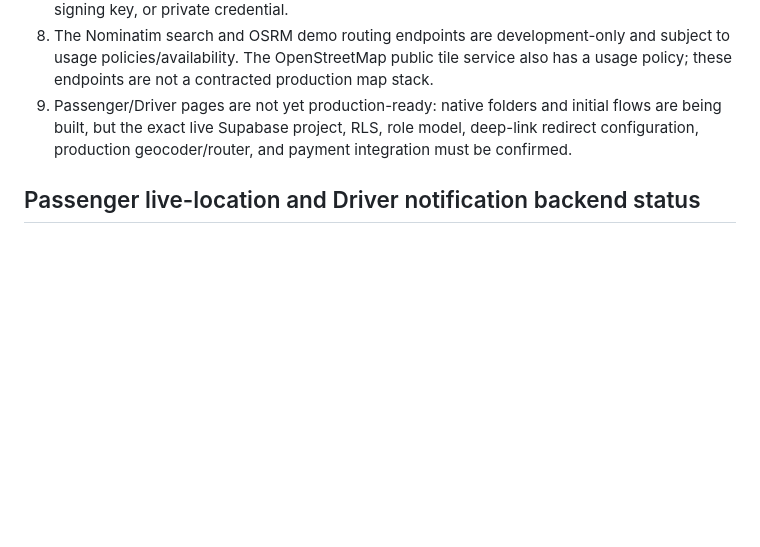
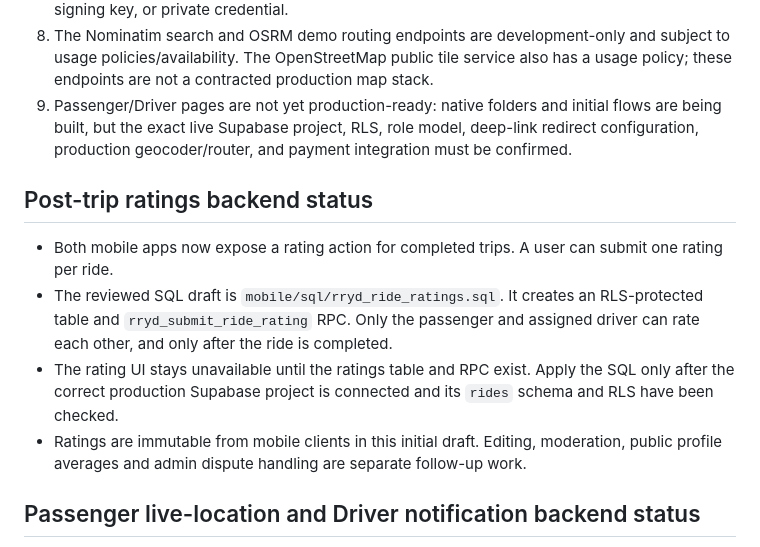
Before and after one commit to bishowkarmasagar21-afk/Rydo-, a Markdown page: mobile/README.md, the part around the change. Drawn GitHub-style; blank space fills up the shorter version.

Commit message:
docs: record two-way ratings backend migration and release gate

```diff
--- a/mobile/README.md
+++ b/mobile/README.md
@@ -55,6 +55,13 @@ The current web driver portal in `driver.html` uses:
 8. The Nominatim search and OSRM demo routing endpoints are development-only and subject to usage policies/availability. The OpenStreetMap public tile service also has a usage policy; these endpoints are not a contracted production map stack.
 9. Passenger/Driver pages are not yet production-ready: native folders and initial flows are being built, but the exact live Supabase project, RLS, role model, deep-link redirect configuration, production geocoder/router, and payment integration must be confirmed.
 
+## Post-trip ratings backend status
+
+- Both mobile apps now expose a rating action for completed trips. A user can submit one rating per ride.
+- The reviewed SQL draft is `mobile/sql/rryd_ride_ratings.sql`. It creates an RLS-protected table and `rryd_submit_ride_rating` RPC. Only the passenger and assigned driver can rate each other, and only after the ride is completed.
+- The rating UI stays unavailable until the ratings table and RPC exist. Apply the SQL only after the correct production Supabase project is connected and its `rides` schema and RLS have been checked.
+- Ratings are immutable from mobile clients in this initial draft. Editing, moderation, public profile averages and admin dispute handling are separate follow-up work.
+
 ## Passenger live-location and Driver notification backend status
 
 - Passenger location sharing is implemented as ride-scoped consent: it starts only after a driver is assigned and the ride is `accepted`; it stops when the ride leaves that status. It updates while the Passenger app is active. Background sharing after the app is minimized or closed is not yet implemented.
```
